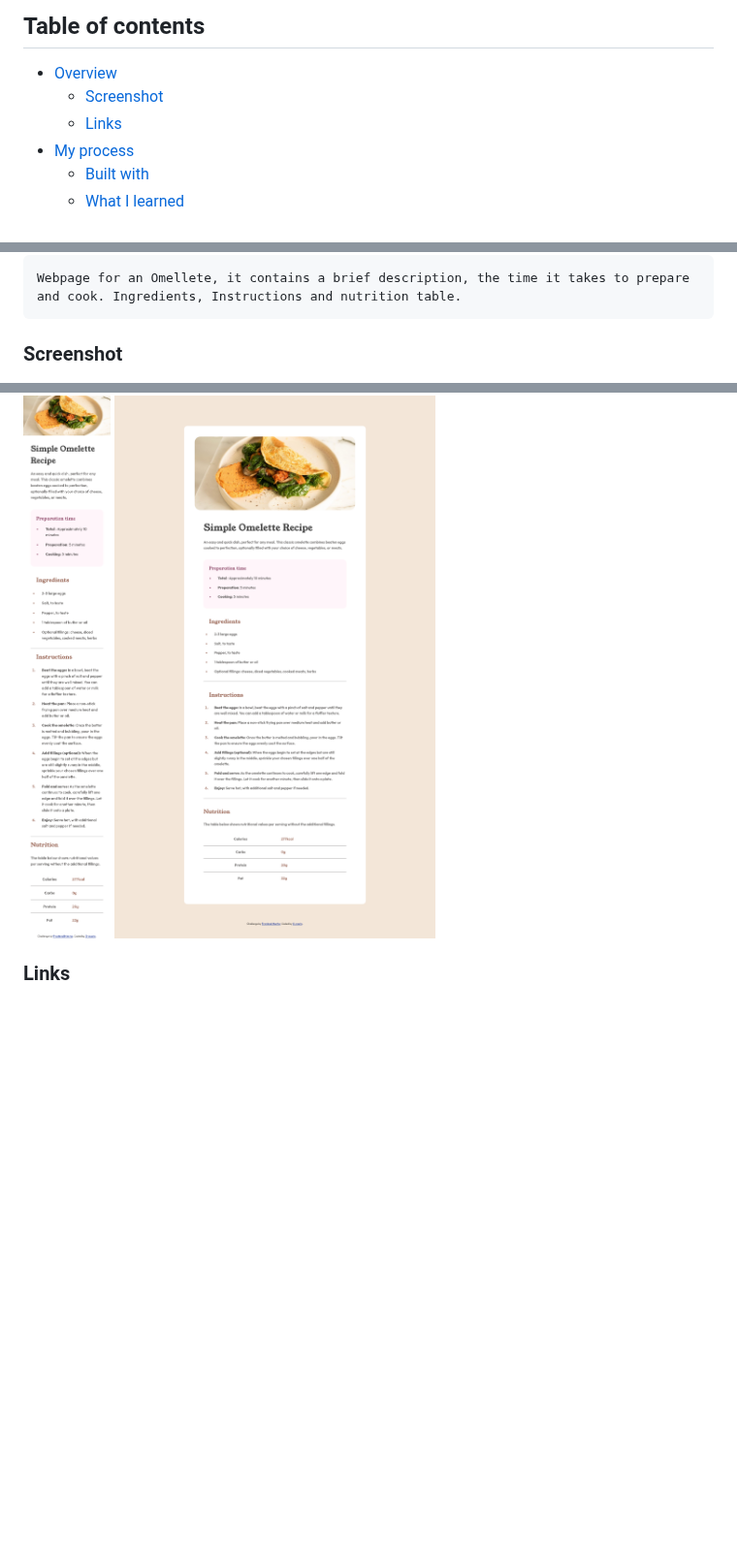
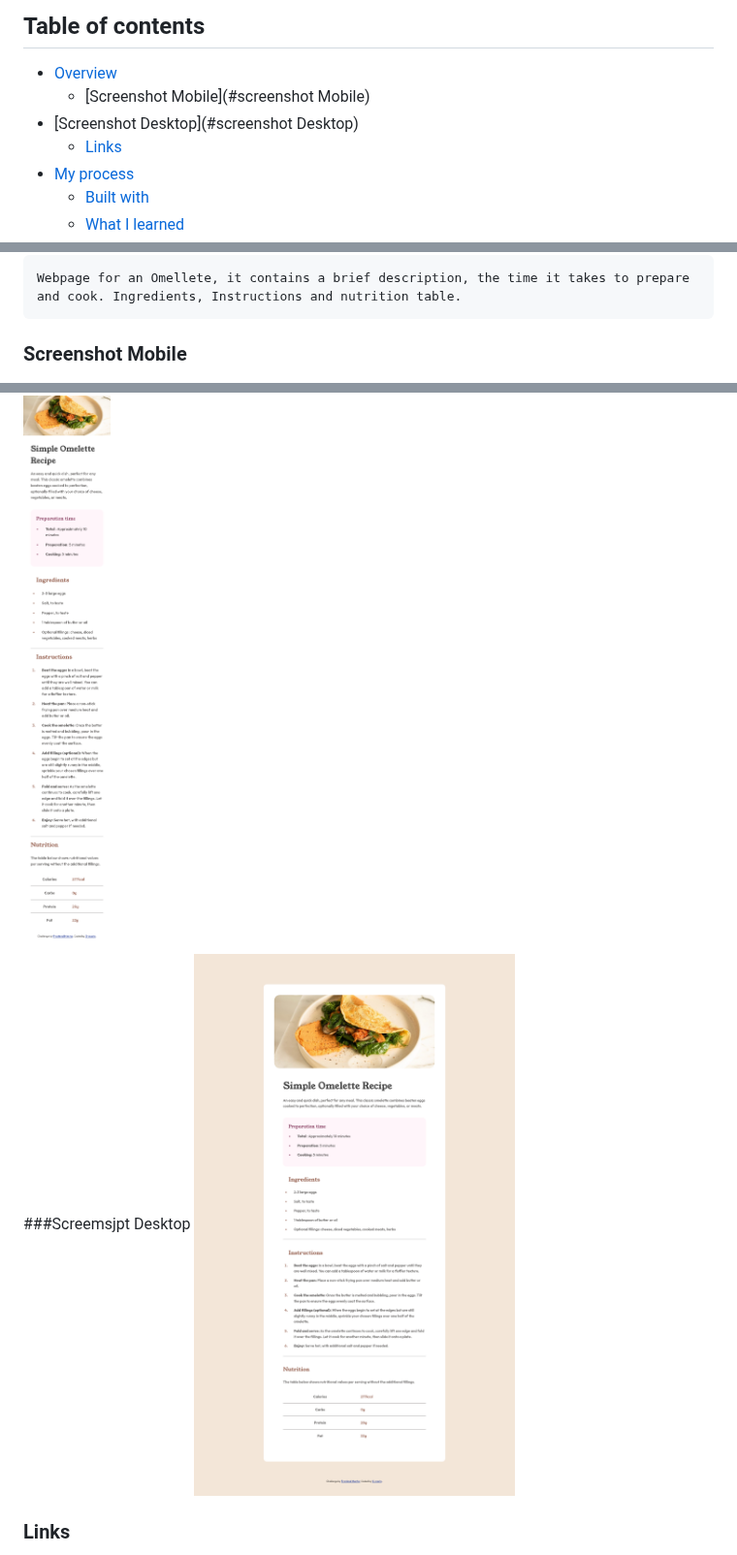
Before and after one commit to O-Marin/omeletteRecipe, a Markdown page: README.md, 3 parts joined by grey strips. Shown at 97% size. Drawn GitHub-style; blank space fills up the shorter version.

Commit message:
split screenshot links in the readme

```diff
--- a/README.md
+++ b/README.md
@@ -5,7 +5,8 @@ This is a solution to the [Recipe page challenge on Frontend Mentor](https://www
 ## Table of contents
 
 - [Overview](#overview)
-  - [Screenshot](#screenshot)
+  - [Screenshot Mobile](#screenshot Mobile)
+- [Screenshot Desktop](#screenshot Desktop)
   - [Links](#links)
 - [My process](#my-process)
   - [Built with](#built-with)
@@ -20,9 +21,11 @@ This is a solution to the [Recipe page challenge on Frontend Mentor](https://www
 ## Overview
 	Webpage for an Omellete, it contains a brief description, the time it takes to prepare and cook. Ingredients, Instructions and nutrition table.
 
-### Screenshot
+### Screenshot Mobile
 
 ![375 pixels](./375px.png)
+
+###Screemsjpt Desktop
 ![1440px.png](./1440px.png)
 
 
```
